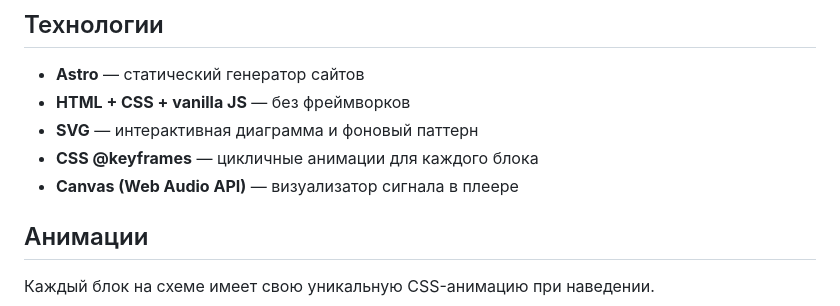
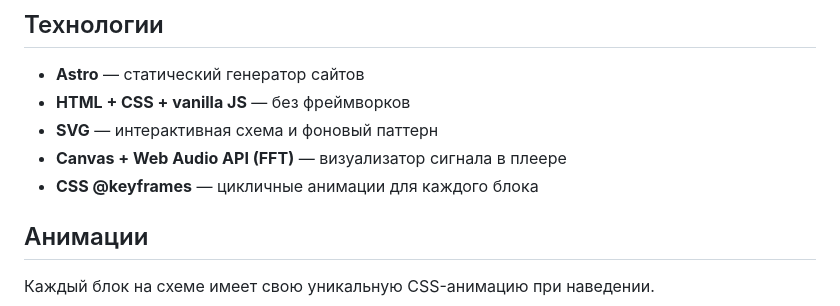
Before and after one commit to axstiz/Q_polar, a Markdown page: README.md, the part around one of its changes. Rendered like a GitHub page.

```diff
--- a/README.md
+++ b/README.md
@@ -67,9 +83,9 @@ Intro → Coal → ┬→ Settings → Blaze ┬→ Blue screen → Collapse
 
 - **Astro** — статический генератор сайтов
 - **HTML + CSS + vanilla JS** — без фреймворков
-- **SVG** — интерактивная диаграмма и фоновый паттерн
+- **SVG** — интерактивная схема и фоновый паттерн
+- **Canvas + Web Audio API (FFT)** — визуализатор сигнала в плеере
 - **CSS @keyframes** — цикличные анимации для каждого блока
-- **Canvas (Web Audio API)** — визуализатор сигнала в плеере
 
 ## Анимации
 
```
Also changed, not shown: other parts of README.md (+31 -15 lines).
